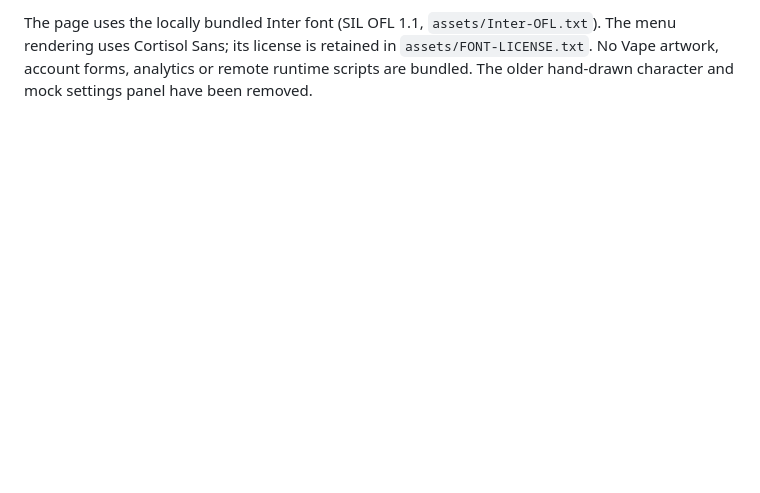
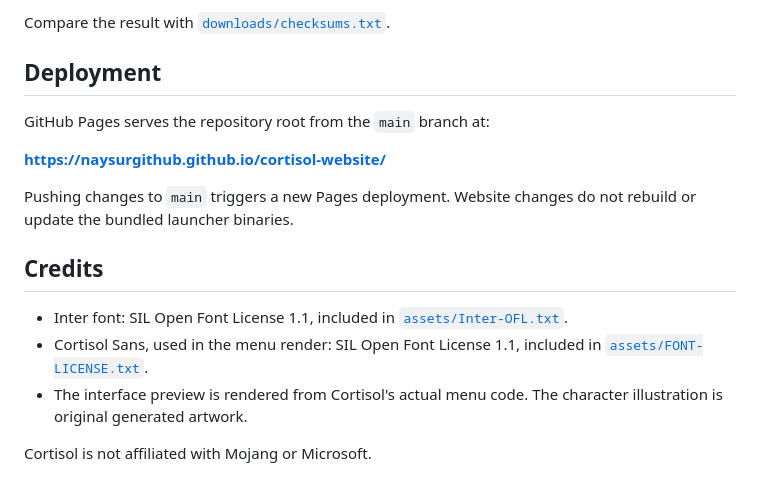
Before and after one commit to NaySurGithub/cortisol-website, a Markdown page: README.md, the part around one of its changes. GitHub-like rendering; blank space fills up the shorter version.

Commit message:
docs: document launcher setup and website deployment

````diff
--- a/README.md
+++ b/README.md
@@ -59,7 +77,20 @@ uv run --with pillow python .dev/tools/website/render_menu.py --wine <wine> --wi
 ```
 
-The page uses the locally bundled Inter font (SIL OFL 1.1,
-`assets/Inter-OFL.txt`). The menu rendering uses Cortisol Sans; its license is
-retained in `assets/FONT-LICENSE.txt`. No Vape artwork, account forms, analytics
-or remote runtime scripts are bundled. The older hand-drawn character and mock
-settings panel have been removed.
+Compare the result with [`downloads/checksums.txt`](downloads/checksums.txt).
+
+## Deployment
+
+GitHub Pages serves the repository root from the `main` branch at:
+
+**https://naysurgithub.github.io/cortisol-website/**
+
+Pushing changes to `main` triggers a new Pages deployment. Website changes do not
+rebuild or update the bundled launcher binaries.
+
+## Credits
+
+- Inter font: SIL Open Font License 1.1, included in [`assets/Inter-OFL.txt`](assets/Inter-OFL.txt).
+- Cortisol Sans, used in the menu render: SIL Open Font License 1.1, included in [`assets/FONT-LICENSE.txt`](assets/FONT-LICENSE.txt).
+- The interface preview is rendered from Cortisol's actual menu code. The character illustration is original generated artwork.
+
+Cortisol is not affiliated with Mojang or Microsoft.
````
Also changed, not shown: other parts of README.md (+61 -43 lines).
